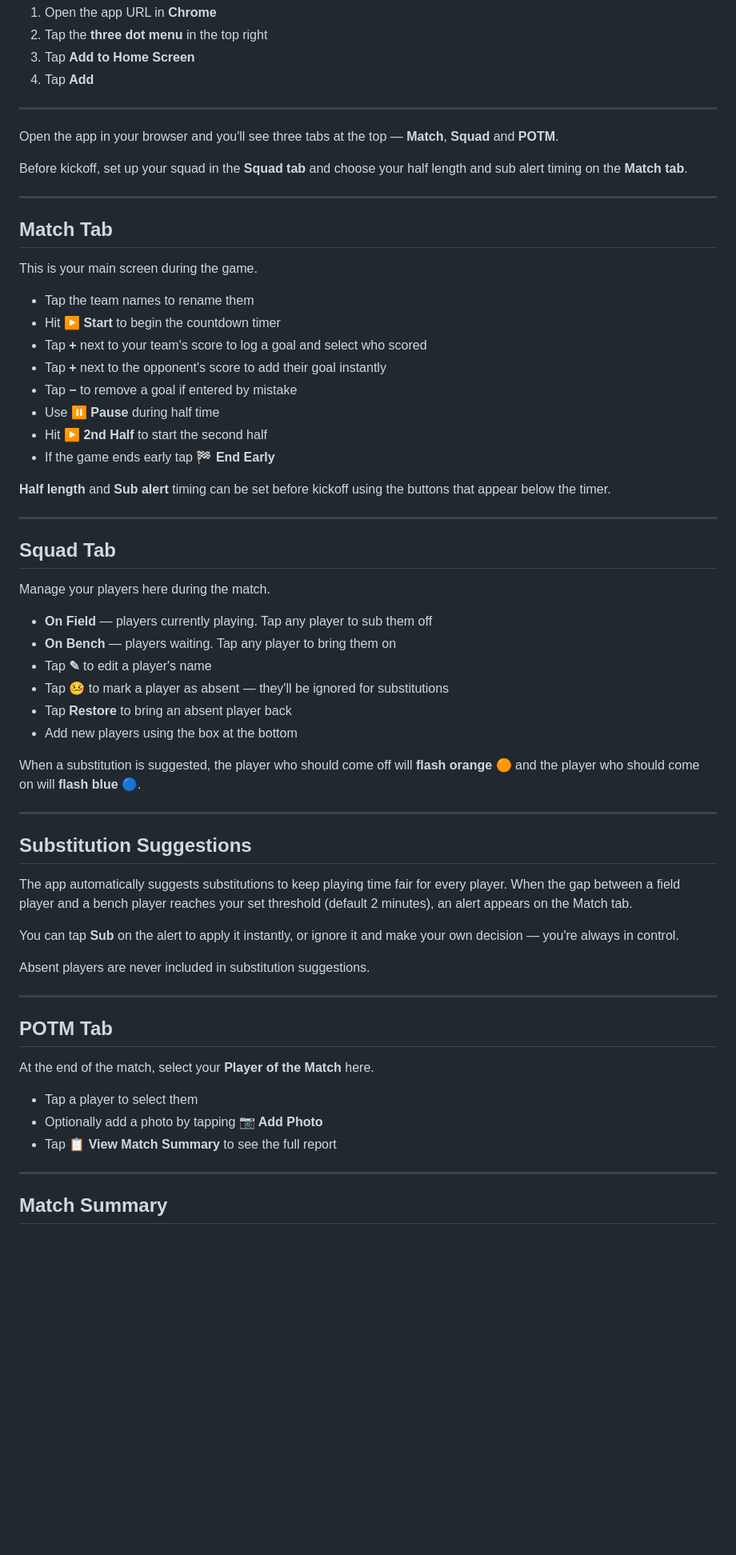
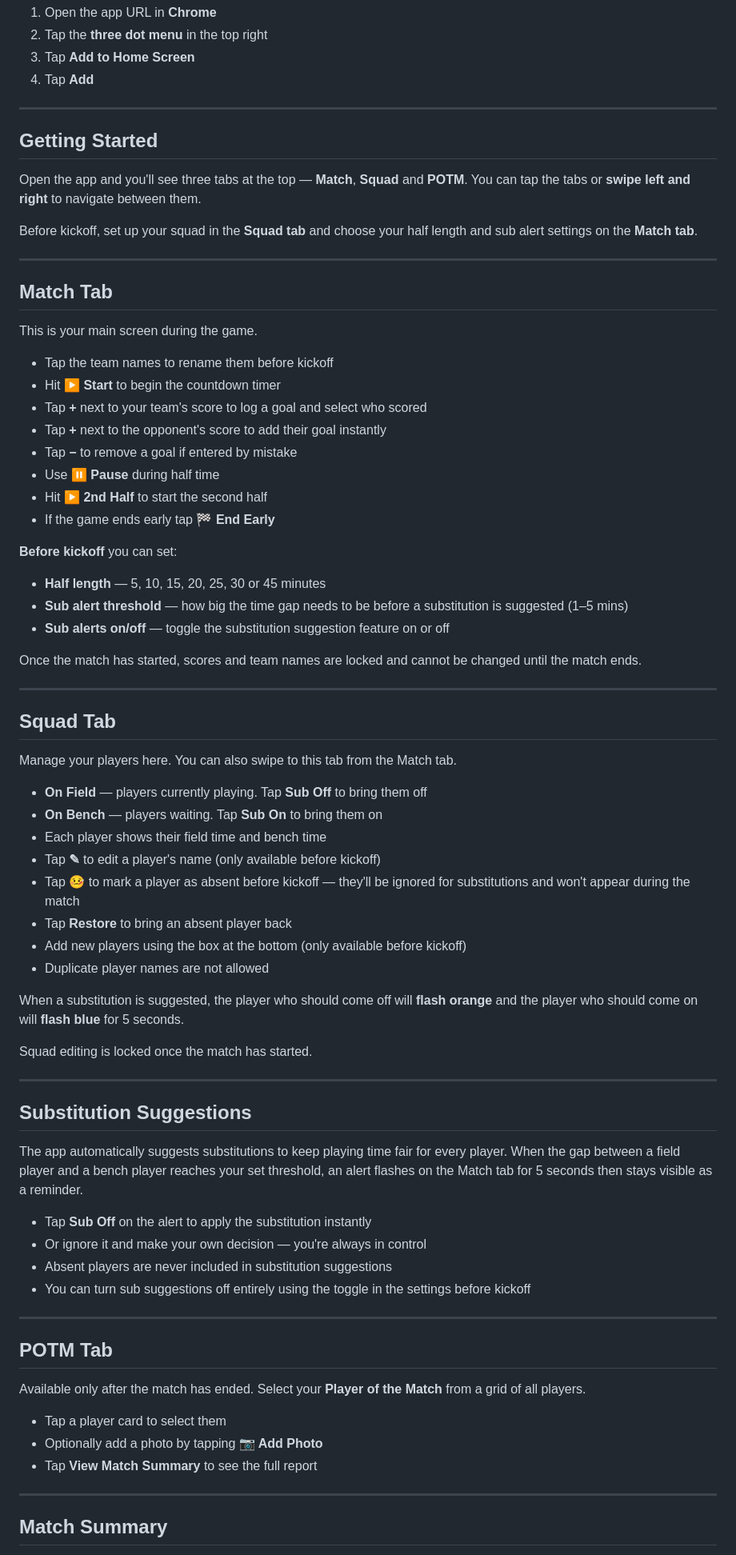
Before and after one commit to tinq777/miniskickoff, a Markdown page: README.md, the part around one of its changes. Shown at 80% size. Rendered like a GitHub page; blank space fills up the shorter version.

```diff
--- a/README.md
+++ b/README.md
@@ -24,11 +24,11 @@ The app will appear on your home screen with a green icon. Tap it to open full s
 
 ---
 
+## Getting Started
 
+Open the app and you'll see three tabs at the top — **Match**, **Squad** and **POTM**. You can tap the tabs or **swipe left and right** to navigate between them.
 
-Open the app in your browser and you'll see three tabs at the top — **Match**, **Squad** and **POTM**.
-
-Before kickoff, set up your squad in the **Squad tab** and choose your half length and sub alert timing on the **Match tab**.
+Before kickoff, set up your squad in the **Squad tab** and choose your half length and sub alert settings on the **Match tab**.
 
 ---
 
@@ -36,7 +36,7 @@ Before kickoff, set up your squad in the **Squad tab** and choose your half leng
 
 This is your main screen during the game.
 
-- Tap the team names to rename them
+- Tap the team names to rename them before kickoff
 - Hit **▶ Start** to begin the countdown timer
 - Tap **+** next to your team's score to log a goal and select who scored
 - Tap **+** next to the opponent's score to add their goal instantly
@@ -45,42 +45,52 @@ This is your main screen during the game.
 - Hit **▶ 2nd Half** to start the second half
 - If the game ends early tap **🏁 End Early**
 
-**Half length** and **Sub alert** timing can be set before kickoff using the buttons that appear below the timer.
+**Before kickoff** you can set:
+- **Half length** — 5, 10, 15, 20, 25, 30 or 45 minutes
+- **Sub alert threshold** — how big the time gap needs to be before a substitution is suggested (1–5 mins)
+- **Sub alerts on/off** — toggle the substitution suggestion feature on or off
+
+Once the match has started, scores and team names are locked and cannot be changed until the match ends.
 
 ---
 
 ## Squad Tab
 
-Manage your players here during the match.
+Manage your players here. You can also swipe to this tab from the Match tab.
 
-- **On Field** — players currently playing. Tap any player to sub them off
-- **On Bench** — players waiting. Tap any player to bring them on
-- Tap **✎** to edit a player's name
-- Tap **🤒** to mark a player as absent — they'll be ignored for substitutions
+- **On Field** — players currently playing. Tap **Sub Off** to bring them off
+- **On Bench** — players waiting. Tap **Sub On** to bring them on
+- Each player shows their field time and bench time
+- Tap **✎** to edit a player's name (only available before kickoff)
+- Tap **🤒** to mark a player as absent before kickoff — they'll be ignored for substitutions and won't appear during the match
 - Tap **Restore** to bring an absent player back
-- Add new players using the box at the bottom
+- Add new players using the box at the bottom (only available before kickoff)
+- Duplicate player names are not allowed
 
-When a substitution is suggested, the player who should come off will **flash orange 🟠** and the player who should come on will **flash blue 🔵**.
+When a substitution is suggested, the player who should come off will **flash orange** and the player who should come on will **flash blue** for 5 seconds.
+
+Squad editing is locked once the match has started.
 
 ---
 
 ## Substitution Suggestions
 
-The app automatically suggests substitutions to keep playing time fair for every player. When the gap between a field player and a bench player reaches your set threshold (default 2 minutes), an alert appears on the Match tab.
+The app automatically suggests substitutions to keep playing time fair for every player. When the gap between a field player and a bench player reaches your set threshold, an alert flashes on the Match tab for 5 seconds then stays visible as a reminder.
 
-You can tap **Sub** on the alert to apply it instantly, or ignore it and make your own decision — you're always in control.
-
-Absent players are never included in substitution suggestions.
+- Tap **Sub Off** on the alert to apply the substitution instantly
+- Or ignore it and make your own decision — you're always in control
+- Absent players are never included in substitution suggestions
+- You can turn sub suggestions off entirely using the toggle in the settings before kickoff
 
 ---
 
 ## POTM Tab
 
-At the end of the match, select your **Player of the Match** here.
+Available only after the match has ended. Select your **Player of the Match** from a grid of all players.
 
-- Tap a player to select them
+- Tap a player card to select them
 - Optionally add a photo by tapping **📷 Add Photo**
-- Tap **📋 View Match Summary** to see the full report
+- Tap **View Match Summary** to see the full report
 
 ---
 
```
Also changed, not shown: other parts of README.md (+7 -5 lines).
